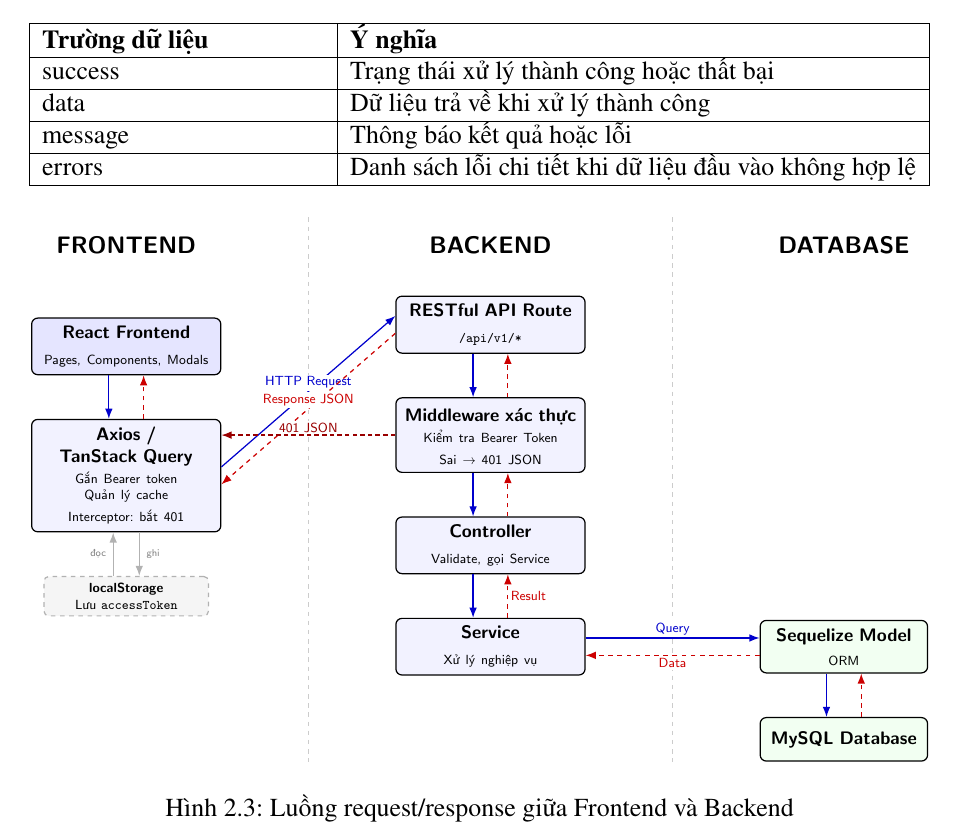
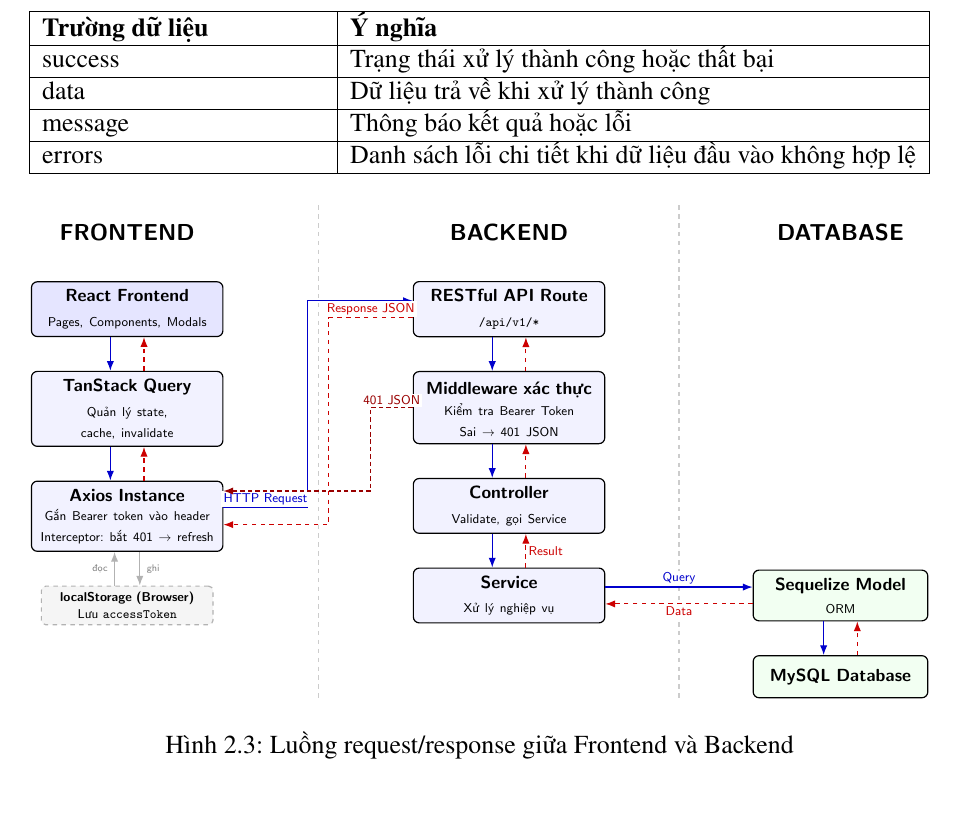
Before and after one commit to truongxuantxa-stack/gfgf, a LaTeX document (do_an_tot_nghiep.tex): part of page 34 of 106, cut so that both start at the same text, the shorter picture padded with empty space. Compiled offline with pdfLaTeX.

Commit message:
fix(docs): perfect figure 2.3 spacing, align elements, and add clear flows

```diff
--- a/do_an_tot_nghiep.tex
+++ b/do_an_tot_nghiep.tex
@@ -1409,14 +1409,14 @@ Hệ thống kết nối Frontend và Backend thông qua luồng gọi HTTP Requ
     \centering
     \resizebox{\textwidth}{!}{
     \begin{tikzpicture}[
-        node distance=1cm,
+        node distance=0.8cm,
         box/.style={rectangle, draw=black, thick, fill=blue!5, rounded corners=4pt,
-                    text width=4cm, align=center, font=\small\sffamily, inner sep=5pt,
+                    text width=4.2cm, align=center, font=\small\sffamily, inner sep=5pt,
                     minimum height=1.2cm},
         storebox/.style={rectangle, draw=gray!60, thick, fill=gray!8, rounded corners=3pt,
-                    text width=3.5cm, align=center, font=\scriptsize\sffamily, inner sep=4pt, dashed},
+                    text width=3.8cm, align=center, font=\scriptsize\sffamily, inner sep=4pt, dashed},
         dbbox/.style={rectangle, draw=black, thick, fill=green!5, rounded corners=4pt,
-                    text width=3.5cm, align=center, font=\small\sffamily, inner sep=5pt,
+                    text width=3.8cm, align=center, font=\small\sffamily, inner sep=5pt,
                     minimum height=1cm},
         req/.style={thick, -Latex, blue!80!black},
         res/.style={thick, -Latex, red!80!black, dashed},
@@ -1441,23 +1441,26 @@ Hệ thống kết nối Frontend và Backend thông qua luồng gọi HTTP Requ
     \node[box, below=of ctrl] (svc) {\textbf{Service}\\[0.5ex]
         \scriptsize Xử lý nghiệp vụ};
 
-    % ═══════════════ FRONTEND (cột trái, cách xa 4cm) ═══════════════
-    \node[box, fill=blue!10, left=4cm of api, yshift=-0.5cm] (react)
+    % ═══════════════ FRONTEND (cột trái, cách xa 4.5cm) ═══════════════
+    \node[box, fill=blue!10, left=4.5cm of api] (react)
         {\textbf{React Frontend}\\[0.5ex]
         \scriptsize Pages, Components, Modals};
 
-    \node[box, below=of react] (axios)
-        {\textbf{Axios / TanStack Query}\\[0.5ex]
-        \scriptsize Gắn Bearer token\\
-        Quản lý cache\\
-        Interceptor: bắt 401};
+    \node[box, below=of react] (query)
+        {\textbf{TanStack Query}\\[0.5ex]
+        \scriptsize Quản lý state, cache, invalidate};
+
+    \node[box, below=of query] (axios)
+        {\textbf{Axios Instance}\\[0.5ex]
+        \scriptsize Gắn Bearer token vào header\\
+        Interceptor: bắt 401 $\to$ refresh};
 
     \node[storebox, below=of axios] (ls)
-        {\textbf{localStorage}\\[0.3ex]
+        {\textbf{localStorage (Browser)}\\[0.3ex]
         \scriptsize Lưu \texttt{accessToken}};
 
-    % ═══════════════ DATABASE (cột phải, cách xa 4cm) ═══════════════
-    \node[dbbox, right=4cm of svc] (model)
+    % ═══════════════ DATABASE (cột phải, cách xa 3.5cm) ═══════════════
+    \node[dbbox, right=3.5cm of svc] (model)
         {\textbf{Sequelize Model}\\[0.3ex]
         \scriptsize ORM};
 
@@ -1476,15 +1479,16 @@ Hệ thống kết nối Frontend và Backend thông qua luồng gọi HTTP Requ
     \draw[thick, dashed, gray!40] (s2 |- t_be.north) ++(0,0.3) -- (s2 |- db.south) ++(0,-0.3);
 
     % ═══════════════ REQUEST (xanh, nét liền) ═══════════════
-    % React → Axios
-    \draw[req] ([xshift=-4mm]react.south) -- ([xshift=-4mm]axios.north);
+    % React → Query → Axios
+    \draw[req] ([xshift=-4mm]react.south) -- ([xshift=-4mm]query.north);
+    \draw[req] ([xshift=-4mm]query.south) -- ([xshift=-4mm]axios.north);
 
     % Axios ↔ localStorage
     \draw[req, gray!60] ([xshift=3mm]axios.south) -- node[right, font=\tiny\sffamily, text=gray] {ghi} ([xshift=3mm]ls.north);
     \draw[req, gray!60] ([xshift=-3mm]ls.north) -- node[left, font=\tiny\sffamily, text=gray] {đọc} ([xshift=-3mm]axios.south);
 
-    % Axios → API Route (đường ngang dài, nhãn ở giữa)
-    \draw[req] ([yshift=2mm]axios.east) -- node[lreq, above, midway] {HTTP Request} ([yshift=2mm]api.west);
+    % Axios → API Route (đường ngang dài, nhãn ở nhánh đầu)
+    \draw[req] ([yshift=2mm]axios.east) -- node[lreq, above] {HTTP Request} ++(2.0,0) |- ([yshift=2mm]api.west);
 
     % Backend xuống: API → MW → Ctrl → Svc
     \draw[req] ([xshift=-4mm]api.south) -- ([xshift=-4mm]mw.north);
@@ -1500,22 +1504,23 @@ Hệ thống kết nối Frontend và Backend thông qua luồng gọi HTTP Requ
     \draw[res] ([xshift=4mm]db.north) -- ([xshift=4mm]model.south);
 
     % Model → Svc
-    \draw[res] ([yshift=-2mm]model.west) -- node[lres, below, midway] {Data} ([yshift=-2mm]svc.east);
+    \draw[res] ([yshift=-2mm]model.west) -- node[lres, below] {Data} ([yshift=-2mm]svc.east);
 
     % Svc → Ctrl → MW → API
     \draw[res] ([xshift=4mm]svc.north)  -- node[lres, right] {Result} ([xshift=4mm]ctrl.south);
     \draw[res] ([xshift=4mm]ctrl.north) -- ([xshift=4mm]mw.south);
     \draw[res] ([xshift=4mm]mw.north)   -- ([xshift=4mm]api.south);
 
-    % API → Axios (đường ngang dài, nhãn ở giữa)
-    \draw[res] ([yshift=-2mm]api.west) -- node[lres, above, midway] {Response JSON} ([yshift=-2mm]axios.east);
-
-    % Axios → React
-    \draw[res] ([xshift=4mm]axios.north) -- ([xshift=4mm]react.south);
-
-    % ═══════════════ LUỒNG 401 (riêng biệt, không đè) ═══════════════
-    % MW trả 401 → đi ngang sang Axios (offset y riêng, tránh đè đường khác)
-    \draw[err] (mw.west) -- node[lerr, above, midway] {401 JSON} (axios.east |- mw.west);
+    % API → Axios (đường ngang dài, nhãn ở nhánh đầu)
+    \draw[res] ([yshift=-2mm]api.west) -- node[lres, above] {Response JSON} ++(-2.0,0) |- ([yshift=-2mm]axios.east);
+
+    % Axios → Query → React
+    \draw[res] ([xshift=4mm]axios.north) -- ([xshift=4mm]query.south);
+    \draw[res] ([xshift=4mm]query.north) -- ([xshift=4mm]react.south);
+
+    % ═══════════════ LUỒNG 401 (riêng biệt) ═══════════════
+    % MW trả 401 → đi ngang sang Axios
+    \draw[err] (mw.west) -- node[lerr, above] {401 JSON} ++(-1.0,0) |- ([yshift=6mm]axios.east);
 
     \end{tikzpicture}
     }
```
Also changed, not shown: do_an_tot_nghiep.tex (2 more changed lines).
